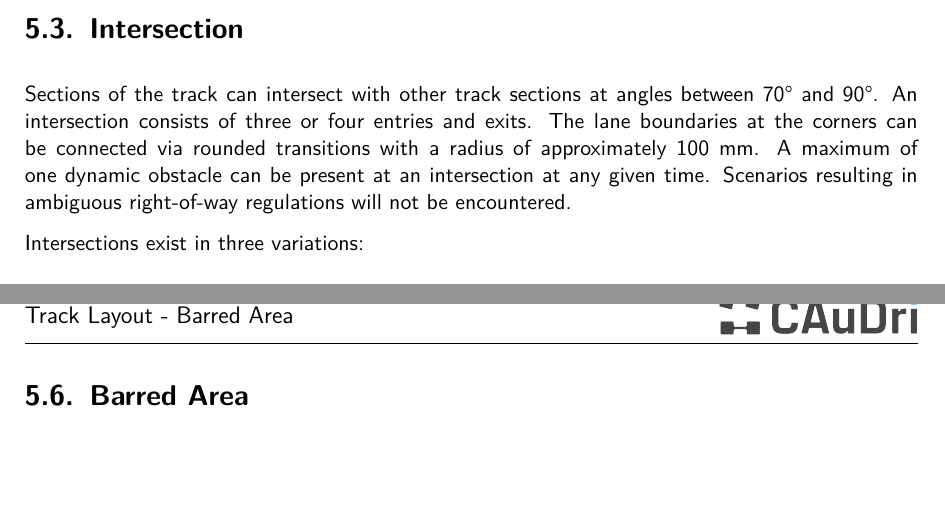
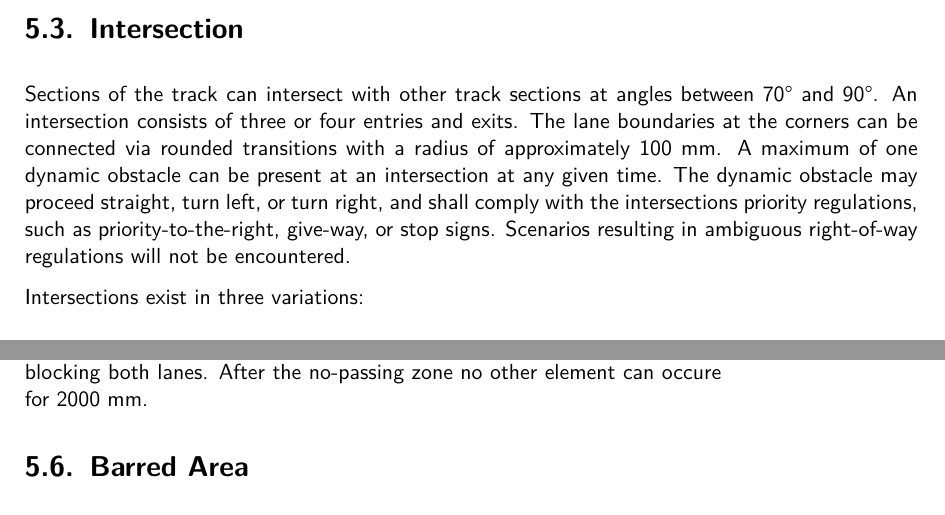
Before and after one commit to CAuDri/regulations, a LaTeX thesis (source/CAuDri-Challenge_Regulations.tex, which reads source/content/track_layout.tex): two parts of pages 15 and 18 of 54 before the commit and two parts of pages 15 and 18 of 55 after it, joined at a grey line, cut so that both start at the same text, the shorter picture padded with empty space. Compiled offline with pdfLaTeX.

Commit message:
Clarified obstacle behaviour at intersections, 2m space after no passing zone.

```diff
--- a/source/content/track_layout.tex
+++ b/source/content/track_layout.tex
@@ -118,7 +118,9 @@ A dynamic obstacle will not block the left lane if a static obstacle is blocking
 Sections of the track can intersect with other track sections at angles between 70° and 90°.
 An intersection consists of three or four entries and exits.
 The lane boundaries at the corners can be connected via rounded transitions with a radius of approximately 100 mm.
-A maximum of one dynamic obstacle can be present at an intersection at any given time. Scenarios resulting in ambiguous right-of-way regulations will not be encountered.
+A maximum of one dynamic obstacle can be present at an intersection at any given time.
+The dynamic obstacle may proceed straight, turn left, or turn right, and shall comply with the intersections priority regulations, such as priority-to-the-right, give-way, or stop signs.
+Scenarios resulting in ambiguous right-of-way regulations will not be encountered.
 
 Intersections exist in three variations:
 
@@ -252,6 +254,7 @@ Dynamic obstacles do not occur in parking zones.
     Static obstacles are not placed in the right lane of a no-passing zone.
     However, dynamic obstacles can still be present.
     A combination of a dynamic obstacle in the right lane and a static obstacle in the left lane can occur, temporarily blocking both lanes.
+    After the no-passing zone no other element can occure for 2000 mm.
 \end{minipage}
 \hfill
 \begin{minipage}[t]{0.12\textwidth}
```
Also changed, not shown: source/content/track_layout.tex (1 more changed lines).
